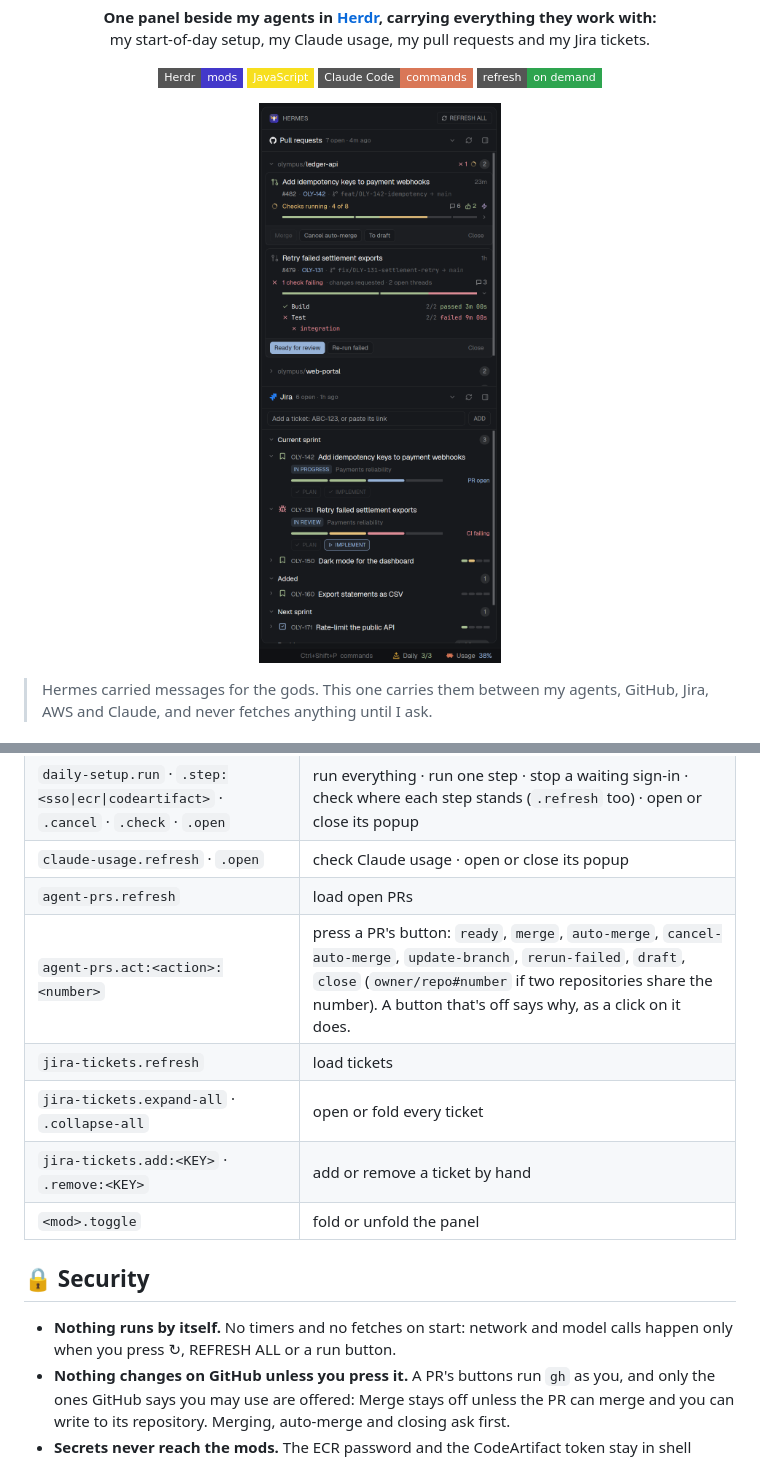
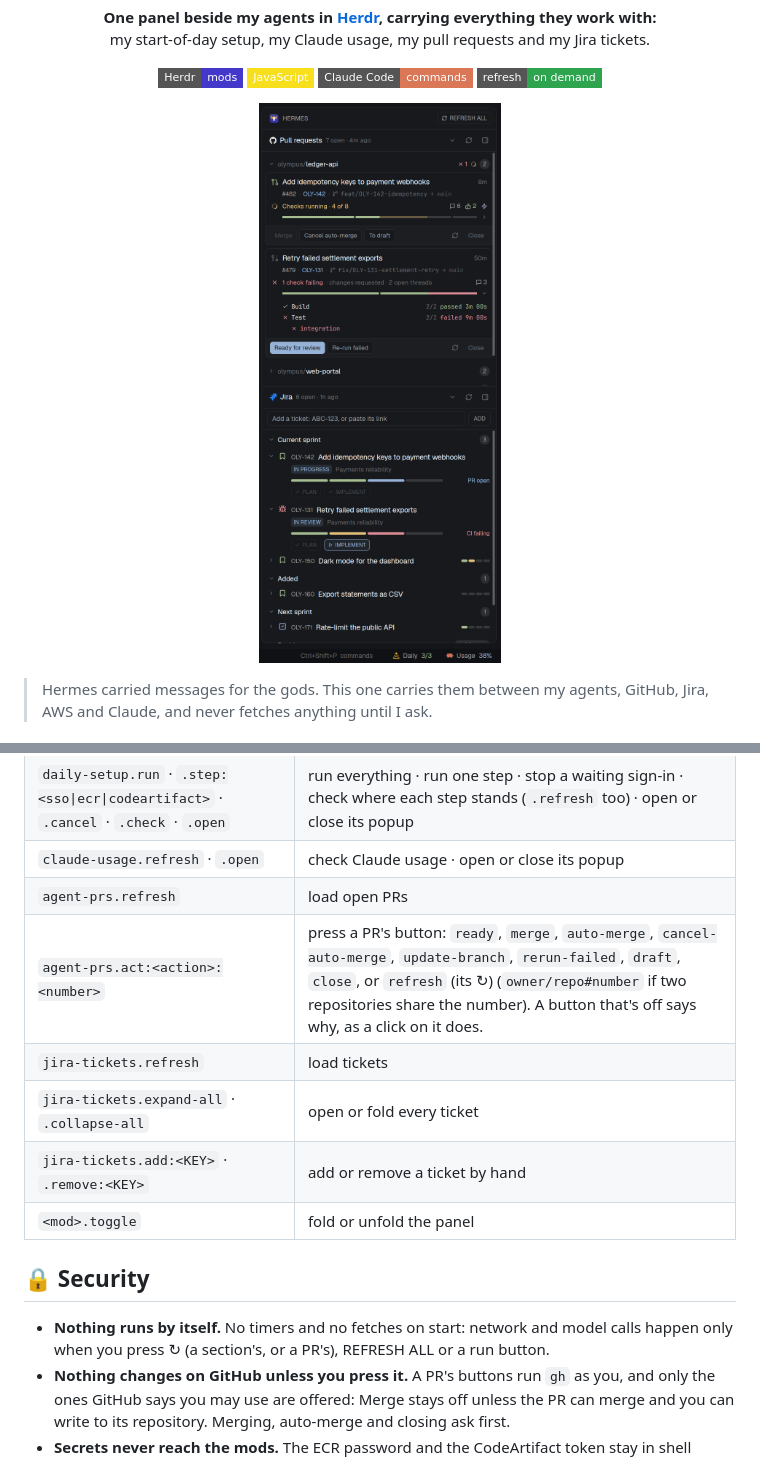
Before and after one commit to Mansour-J/HERMES, a Markdown page: README.md, 2 parts joined by grey strips. Rendered like a GitHub page; pictures changed too: docs/screenshots/panel.png; badges without logos.

```diff
--- a/README.md
+++ b/README.md
@@ -134,7 +134,7 @@ Everything a button does can also be run with `herdr-app do <command>`, or bound
 | `daily-setup.run` · `.step:<sso\|ecr\|codeartifact>` · `.cancel` · `.check` · `.open` | run everything · run one step · stop a waiting sign-in · check where each step stands (`.refresh` too) · open or close its popup |
 | `claude-usage.refresh` · `.open` | check Claude usage · open or close its popup |
 | `agent-prs.refresh` | load open PRs |
-| `agent-prs.act:<action>:<number>` | press a PR's button: `ready`, `merge`, `auto-merge`, `cancel-auto-merge`, `update-branch`, `rerun-failed`, `draft`, `close` (`owner/repo#number` if two repositories share the number). A button that's off says why, as a click on it does. |
+| `agent-prs.act:<action>:<number>` | press a PR's button: `ready`, `merge`, `auto-merge`, `cancel-auto-merge`, `update-branch`, `rerun-failed`, `draft`, `close`, or `refresh` (its ↻) (`owner/repo#number` if two repositories share the number). A button that's off says why, as a click on it does. |
 | `jira-tickets.refresh` | load tickets |
 | `jira-tickets.expand-all` · `.collapse-all` | open or fold every ticket |
 | `jira-tickets.add:<KEY>` · `.remove:<KEY>` | add or remove a ticket by hand |
@@ -142,7 +142,7 @@ Everything a button does can also be run with `herdr-app do <command>`, or bound
 
 ## 🔒 Security
 
-- **Nothing runs by itself.** No timers and no fetches on start: network and model calls happen only when you press ↻, REFRESH ALL or a run button.
+- **Nothing runs by itself.** No timers and no fetches on start: network and model calls happen only when you press ↻ (a section's, or a PR's), REFRESH ALL or a run button.
 - **Nothing changes on GitHub unless you press it.** A PR's buttons run `gh` as you, and only the ones GitHub says you may use are offered: Merge stays off unless the PR can merge and you can write to its repository. Merging, auto-merge and closing ask first.
 - **Secrets never reach the mods.** The ECR password and the CodeArtifact token stay in shell variables and are passed on by `printf`, a builtin. So they never appear in a process's arguments (visible in `ps`), in output, or in JavaScript.
 - **The token file is safe.** It's written owner-only (600), built beside the old file and swapped in whole, so it's never half-written and a failed run leaves it untouched.
```
Also changed, not shown: other parts of README.md (+1 -1 lines), docs/screenshots/pull-requests-merge.png, docs/screenshots/pull-requests.png, 1 other file.
